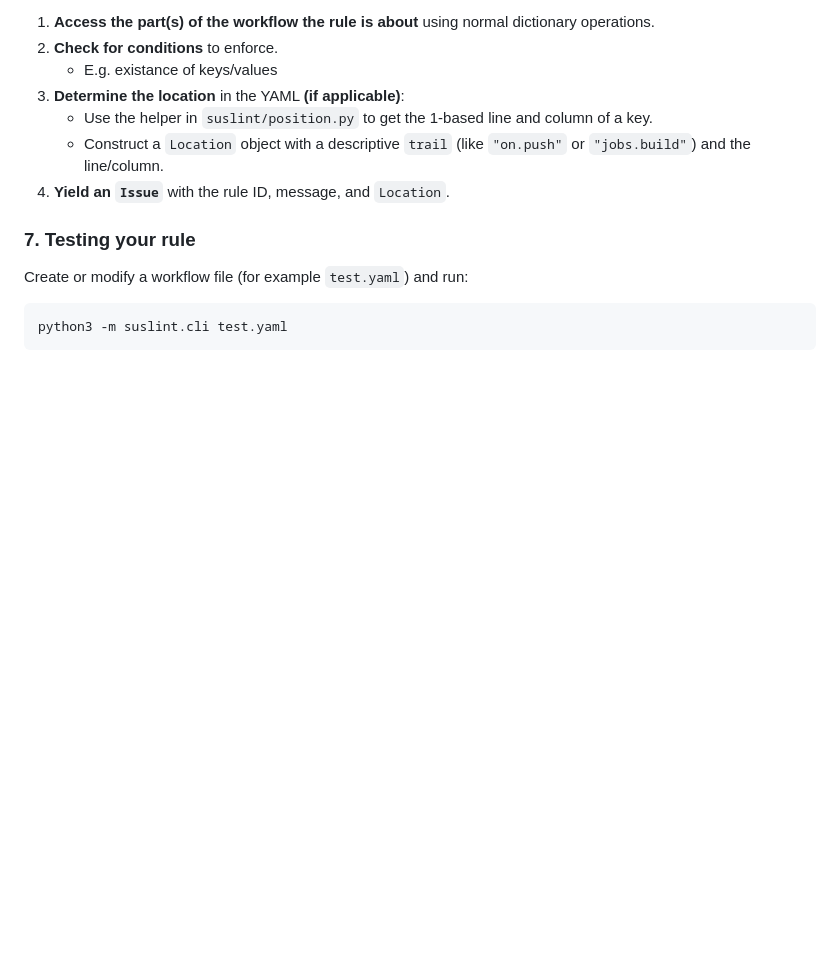
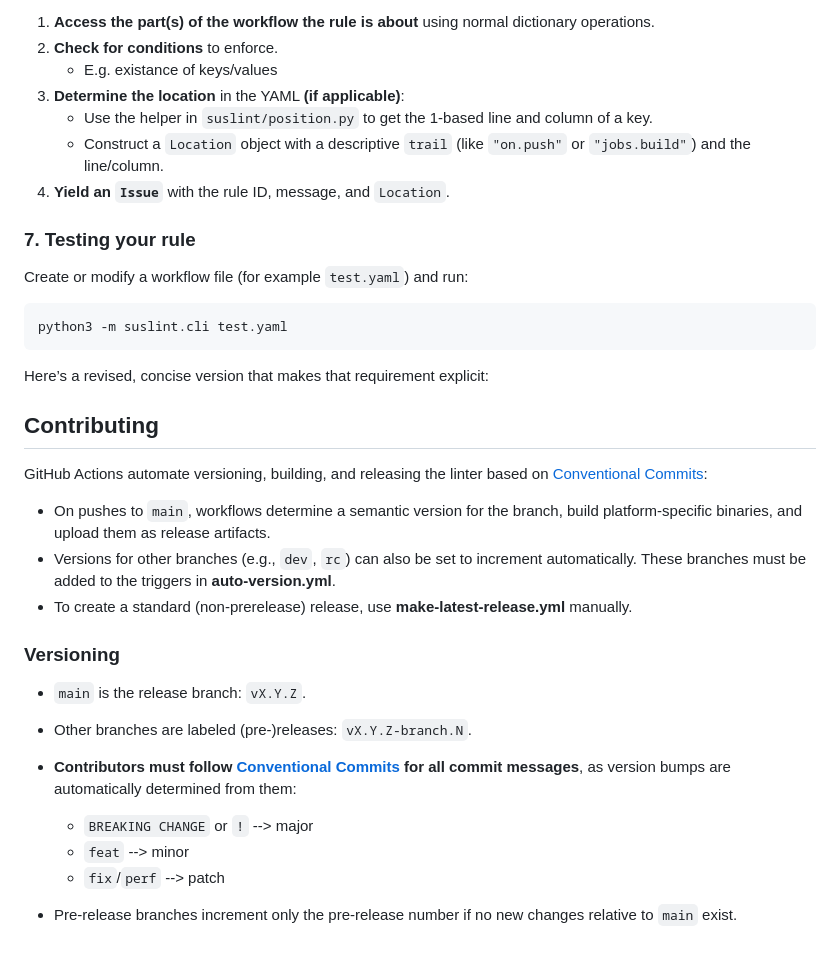
Before and after one commit to KaspervanM/sustainable-gh-workflow-linter, a Markdown page: README.md, the part around the change. Drawn GitHub-style; folded sections open; blank space fills up the shorter version.

Commit message:
docs: explantion of versioning and releasing

````diff
--- a/README.md
+++ b/README.md
@@ -201,3 +201,24 @@ Create or modify a workflow file (for example `test.yaml`) and run:
 ```bash
 python3 -m suslint.cli test.yaml
 ```
+
+Here’s a revised, concise version that makes that requirement explicit:
+
+## Contributing
+
+GitHub Actions automate versioning, building, and releasing the linter based on [Conventional Commits](https://www.conventionalcommits.org/):
+
+* On pushes to `main`, workflows determine a semantic version for the branch, build platform-specific binaries, and upload them as release artifacts.
+* Versions for other branches (e.g., `dev`, `rc`) can also be set to increment automatically. These branches must be added to the triggers in **auto-version.yml**.
+* To create a standard (non-prerelease) release, use **make-latest-release.yml** manually.
+
+### Versioning
+
+* `main` is the release branch: `vX.Y.Z`.
+* Other branches are labeled (pre-)releases: `vX.Y.Z-branch.N`.
+* **Contributors must follow [Conventional Commits](https://www.conventionalcommits.org/) for all commit messages**, as version bumps are automatically determined from them:
+
+  * `BREAKING CHANGE` or `!` --> major
+  * `feat` --> minor
+  * `fix`/`perf` --> patch
+* Pre-release branches increment only the pre-release number if no new changes relative to `main` exist.
````
